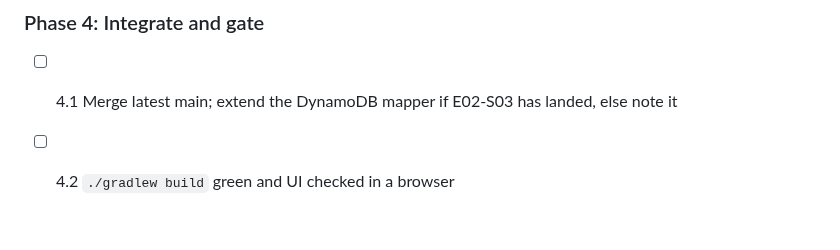
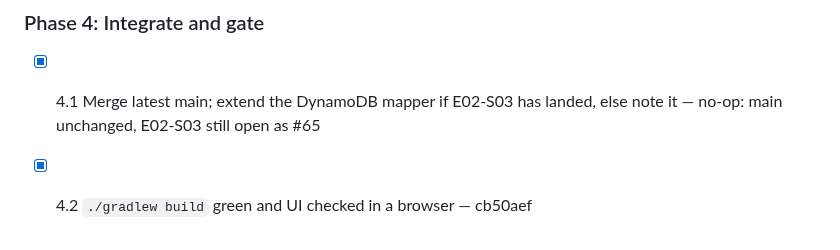
Before and after one commit to quayal/star-trader, a Markdown page: .ai/runs/2026-10-31-e02-s05-create-join-start-game.md, the part around the change. Rendered like a GitHub page.

Commit message:
docs(runs): mark e02-s05-create-join-start-game Phase 4 complete
Co-Authored-By: Claude Opus 5.5 <noreply@anthropic.com>

```diff
--- a/.ai/runs/2026-10-31-e02-s05-create-join-start-game.md
+++ b/.ai/runs/2026-10-31-e02-s05-create-join-start-game.md
@@ -114,5 +114,5 @@ systems, turn 1 Bidding begins, the start is logged, and every lobby moves to th
 
 ### Phase 4: Integrate and gate
 
-- [ ] 4.1 Merge latest main; extend the DynamoDB mapper if E02-S03 has landed, else note it
-- [ ] 4.2 `./gradlew build` green and UI checked in a browser
+- [x] 4.1 Merge latest main; extend the DynamoDB mapper if E02-S03 has landed, else note it — no-op: main unchanged, E02-S03 still open as #65
+- [x] 4.2 `./gradlew build` green and UI checked in a browser — cb50aef
```
